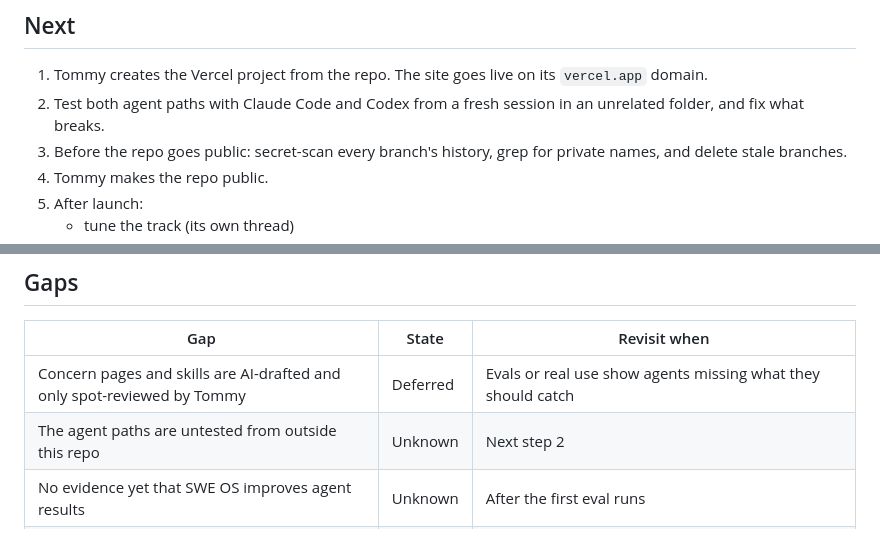
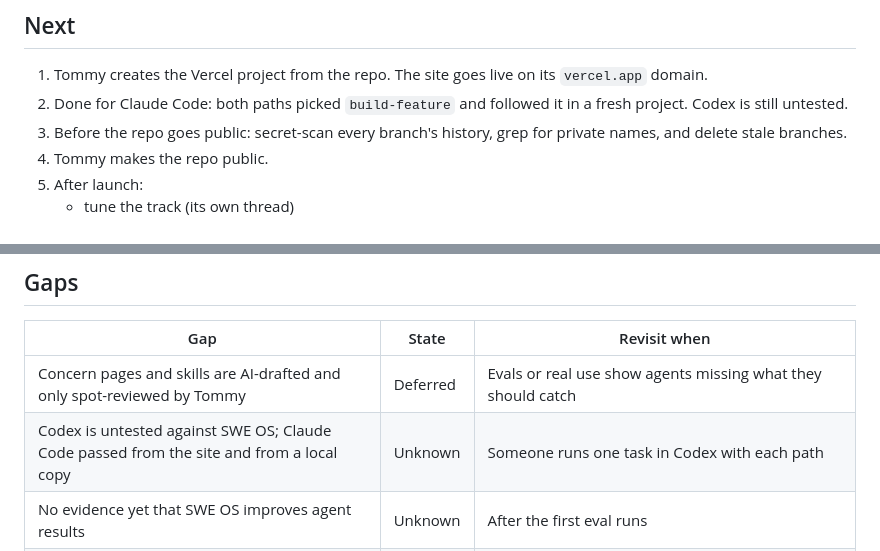
Before and after one commit to devduck123/swe-os, a Markdown page: PROJECT.md, 2 parts joined by grey strips. Rendered like a GitHub page.

```diff
--- a/PROJECT.md
+++ b/PROJECT.md
@@ -15,7 +15,7 @@ Done when:
 ## Next
 
 1. Tommy creates the Vercel project from the repo. The site goes live on its `vercel.app` domain.
-2. Test both agent paths with Claude Code and Codex from a fresh session in an unrelated folder, and fix what breaks.
+2. Done for Claude Code: both paths picked `build-feature` and followed it in a fresh project. Codex is still untested.
 3. Before the repo goes public: secret-scan every branch's history, grep for private names, and delete stale branches.
 4. Tommy makes the repo public.
 5. After launch:
@@ -55,7 +55,7 @@ Done when:
 | Gap                                                                                       | State    | Revisit when                                                                                  |
 | ----------------------------------------------------------------------------------------- | -------- | --------------------------------------------------------------------------------------------- |
 | Concern pages and skills are AI-drafted and only spot-reviewed by Tommy                   | Deferred | Evals or real use show agents missing what they should catch                                  |
-| The agent paths are untested from outside this repo                                       | Unknown  | Next step 2                                                                                   |
+| Codex is untested against SWE OS; Claude Code passed from the site and from a local copy  | Unknown  | Someone runs one task in Codex with each path                                                 |
 | No evidence yet that SWE OS improves agent results                                        | Unknown  | After the first eval runs                                                                     |
 | The learn loop is untested on Tommy                                                       | Unknown  | After two weeks of real PRs: did he run walkthroughs, and does he remember what they covered? |
 | Windows paths and line endings are handled in code but never run on Windows               | Unknown  | First Windows contributor or CI runner                                                        |
```
Also changed, not shown: skills/README.md (+3 -1 lines), skills/build-feature/SKILL.md (+1 -1 lines).
